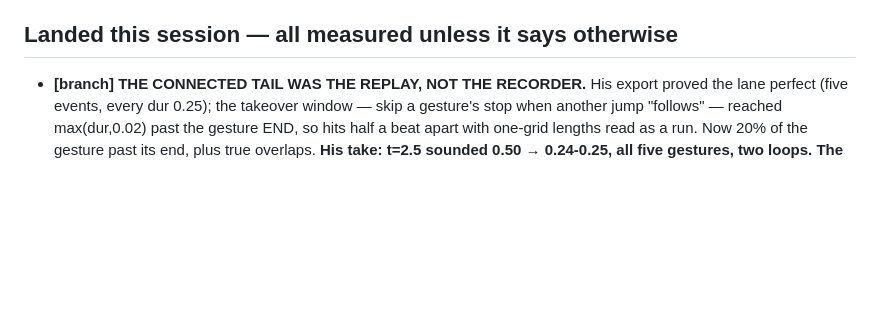
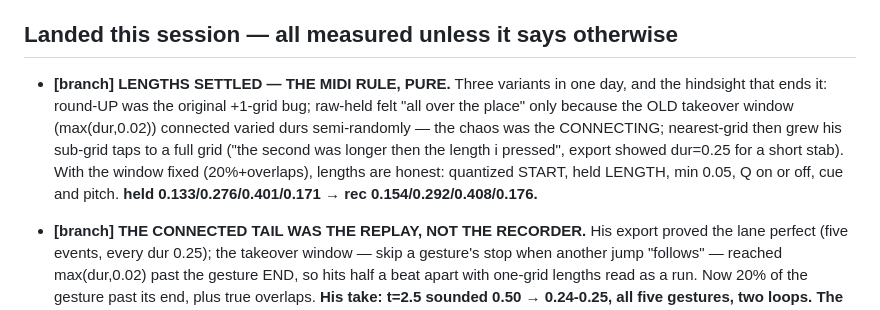
Before and after one commit to Gadbaruch/Ten, a Markdown page: NEXT.md, the part around the change. GitHub-like rendering; blank space fills up the shorter version.

Commit message:
NEXT.md: lengths settled, the chaos was the takeover window

```diff
--- a/NEXT.md
+++ b/NEXT.md
@@ -278,6 +278,16 @@ one monoTrigger already keeps. The question to ask before writing any of it:
       the grid; only the recorded number changed.
 
 ## Landed this session — all measured unless it says otherwise
+- **[branch] LENGTHS SETTLED — THE MIDI RULE, PURE.** Three variants in one
+  day, and the hindsight that ends it: round-UP was the original +1-grid bug;
+  raw-held felt "all over the place" only because the OLD takeover window
+  (max(dur,0.02)) connected varied durs semi-randomly — the chaos was the
+  CONNECTING; nearest-grid then grew his sub-grid taps to a full grid ("the
+  second was longer then the length i pressed", export showed dur=0.25 for a
+  short stab). With the window fixed (20%+overlaps), lengths are honest:
+  quantized START, held LENGTH, min 0.05, Q on or off, cue and pitch.
+  **held 0.133/0.276/0.401/0.171 → rec 0.154/0.292/0.408/0.176.**
+
 - **[branch] THE CONNECTED TAIL WAS THE REPLAY, NOT THE RECORDER.** His export
   proved the lane perfect (five events, every dur 0.25); the takeover window —
   skip a gesture's stop when another jump "follows" — reached max(dur,0.02)
```
